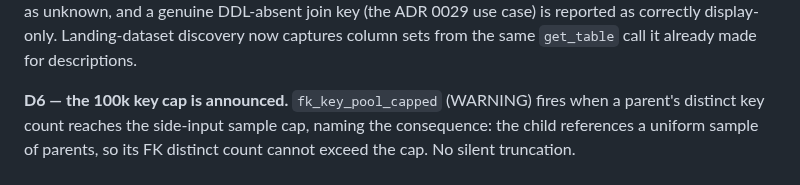
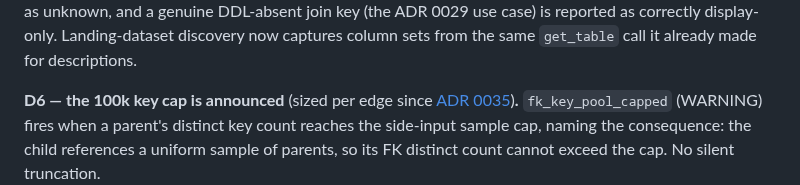
Before and after one commit to albertols/synthetic-llm-dataflow-bigquery, a Markdown page: docs/adr/0031-joint-fk-key-draws.md, the part around the change. Rendered like a GitHub page.

```diff
--- a/docs/adr/0031-joint-fk-key-draws.md
+++ b/docs/adr/0031-joint-fk-key-draws.md
@@ -85,7 +85,7 @@ DDL-absent join key (the ADR 0029 use case) is reported as correctly
 display-only. Landing-dataset discovery now captures column sets from
 the same `get_table` call it already made for descriptions.
 
-**D6 — the 100k key cap is announced.** `fk_key_pool_capped` (WARNING)
+**D6 — the 100k key cap is announced** (sized per edge since [ADR 0035](0035-pk-capacity-fk-bound-members.md))**.** `fk_key_pool_capped` (WARNING)
 fires when a parent's distinct key count reaches the side-input sample
 cap, naming the consequence: the child references a uniform sample of
 parents, so its FK distinct count cannot exceed the cap. No silent
```
Also changed, not shown: docs/RUN_PLAYBOOK.md (+2 -1 lines), docs/adr/0035-pk-capacity-fk-bound-members.md (added, +135 -0 lines), docs/adr/README.md (+1 -0 lines), docs/designs/assets/pk-capacity-random-draws.png (added), 9 other files.
